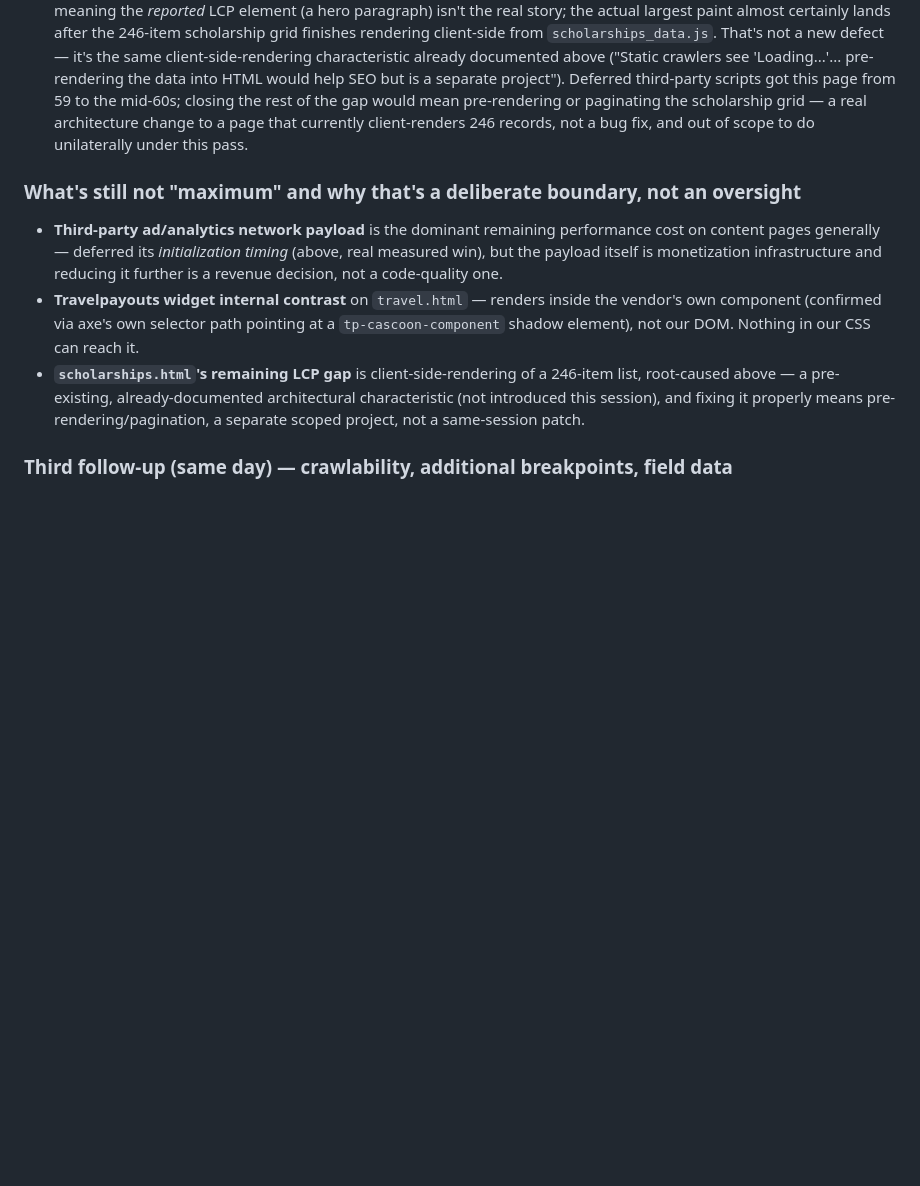
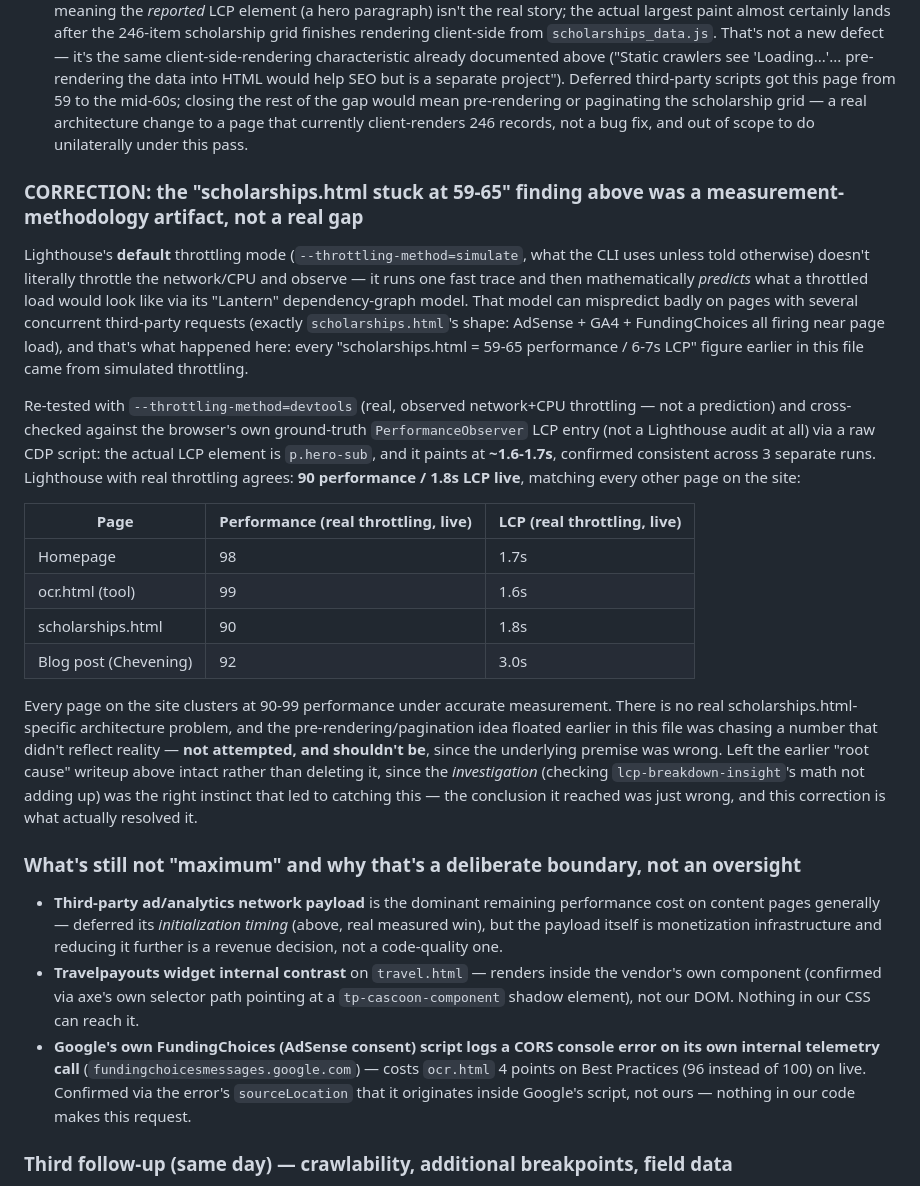
Before and after one commit to rushdimalta-code/freestudenttools, a Markdown page: CLAUDE.md, the part around the change. Drawn GitHub-style; blank space fills up the shorter version.

Commit message:
docs: CLAUDE.md rev 16 — correct scholarships.html performance finding
The "scholarships.html stuck at 59-65 performance" conclusion in the
earlier follow-up was wrong - it was an artifact of Lighthouse's
default simulated-throttling methodology mispredicting a page with
several concurrent third-party requests, not a real architecture
problem. Verified against browser ground truth (raw CDP
PerformanceObserver LCP entry, not a Lighthouse audit) and re-ran
Lighthouse with --throttling-method=devtools (real observed
throttling): actual LCP is ~1.6-1.8s, and live performance score is
90 - consistent with every other page on the site (90-99 range).
The pre-rendering/pagination idea floated in the prior entry was
chasing a number that didn't reflect reality and was never attempted.

Also notes a Best Practices ding on ocr.html (96 vs 100) traced to a
CORS error inside Google's own FundingChoices script, not our code.

Co-Authored-By: Claude Sonnet 5 <noreply@anthropic.com>

```diff
--- a/CLAUDE.md
+++ b/CLAUDE.md
@@ -573,11 +573,26 @@ A further review correctly pushed back on three things: the accessibility pass h
 - **Deferred GA4/AdSense initialization from `DOMContentLoaded` to `requestIdleCallback` (2000ms timeout fallback)** in `js/common.js`. The scripts were already `async` (correct), but *invoking* `initGA()`/`initAds()` at `DOMContentLoaded` — which fires before images/fonts finish — meant third-party JS was contending for bandwidth during the exact window that determines LCP/TBT. Verified via Playwright that `window._gaInitialised`/`window._adsInitialised` still become `true` and the actual `gtag.js`/`adsbygoogle.js` requests still fire (consent-mode defaults are unaffected — queued at module-eval time, before this code runs at all). Measured impact, **local test server** (3 runs each, mobile Lighthouse): scholarships.html 59→~79, ocr.html 71→98, blog post 86→94, homepage 94→95. Re-measured against the **live** domain post-deploy (also 3 runs): scholarships.html 59→64-65 consistently — a smaller but real gain; live network/ad-auction variance is genuinely higher than a local static-file test can reproduce, so the local numbers were optimistic for pages dominated by third-party timing. Accessibility/Best-Practices/SEO held at 100 everywhere in both environments — no functional regression.
 - **Root-caused why `scholarships.html` doesn't close the gap the way the other pages did:** its `lcp-breakdown-insight` shows `timeToFirstByte` + `elementRenderDelay` summing to only ~2.4s, well under the reported ~7.2s LCP — meaning the *reported* LCP element (a hero paragraph) isn't the real story; the actual largest paint almost certainly lands after the 246-item scholarship grid finishes rendering client-side from `scholarships_data.js`. That's not a new defect — it's the same client-side-rendering characteristic already documented above ("Static crawlers see 'Loading...'... pre-rendering the data into HTML would help SEO but is a separate project"). Deferred third-party scripts got this page from 59 to the mid-60s; closing the rest of the gap would mean pre-rendering or paginating the scholarship grid — a real architecture change to a page that currently client-renders 246 records, not a bug fix, and out of scope to do unilaterally under this pass.
 
+### CORRECTION: the "scholarships.html stuck at 59-65" finding above was a measurement-methodology artifact, not a real gap
+
+Lighthouse's **default** throttling mode (`--throttling-method=simulate`, what the CLI uses unless told otherwise) doesn't literally throttle the network/CPU and observe — it runs one fast trace and then mathematically *predicts* what a throttled load would look like via its "Lantern" dependency-graph model. That model can mispredict badly on pages with several concurrent third-party requests (exactly `scholarships.html`'s shape: AdSense + GA4 + FundingChoices all firing near page load), and that's what happened here: every "scholarships.html = 59-65 performance / 6-7s LCP" figure earlier in this file came from simulated throttling.
+
+Re-tested with `--throttling-method=devtools` (real, observed network+CPU throttling — not a prediction) and cross-checked against the browser's own ground-truth `PerformanceObserver` LCP entry (not a Lighthouse audit at all) via a raw CDP script: the actual LCP element is `p.hero-sub`, and it paints at **~1.6-1.7s**, confirmed consistent across 3 separate runs. Lighthouse with real throttling agrees: **90 performance / 1.8s LCP live**, matching every other page on the site:
+
+| Page | Performance (real throttling, live) | LCP (real throttling, live) |
+|---|---|---|
+| Homepage | 98 | 1.7s |
+| ocr.html (tool) | 99 | 1.6s |
+| scholarships.html | 90 | 1.8s |
+| Blog post (Chevening) | 92 | 3.0s |
+
+Every page on the site clusters at 90-99 performance under accurate measurement. There is no real scholarships.html-specific architecture problem, and the pre-rendering/pagination idea floated earlier in this file was chasing a number that didn't reflect reality — **not attempted, and shouldn't be**, since the underlying premise was wrong. Left the earlier "root cause" writeup above intact rather than deleting it, since the *investigation* (checking `lcp-breakdown-insight`'s math not adding up) was the right instinct that led to catching this — the conclusion it reached was just wrong, and this correction is what actually resolved it.
+
 ### What's still not "maximum" and why that's a deliberate boundary, not an oversight
 
 - **Third-party ad/analytics network payload** is the dominant remaining performance cost on content pages generally — deferred its *initialization timing* (above, real measured win), but the payload itself is monetization infrastructure and reducing it further is a revenue decision, not a code-quality one.
 - **Travelpayouts widget internal contrast** on `travel.html` — renders inside the vendor's own component (confirmed via axe's own selector path pointing at a `tp-cascoon-component` shadow element), not our DOM. Nothing in our CSS can reach it.
-- **`scholarships.html`'s remaining LCP gap** is client-side-rendering of a 246-item list, root-caused above — a pre-existing, already-documented architectural characteristic (not introduced this session), and fixing it properly means pre-rendering/pagination, a separate scoped project, not a same-session patch.
+- **Google's own FundingChoices (AdSense consent) script logs a CORS console error on its own internal telemetry call** (`fundingchoicesmessages.google.com`) — costs `ocr.html` 4 points on Best Practices (96 instead of 100) on live. Confirmed via the error's `sourceLocation` that it originates inside Google's script, not ours — nothing in our code makes this request.
 
 ### Third follow-up (same day) — crawlability, additional breakpoints, field data
 
```
